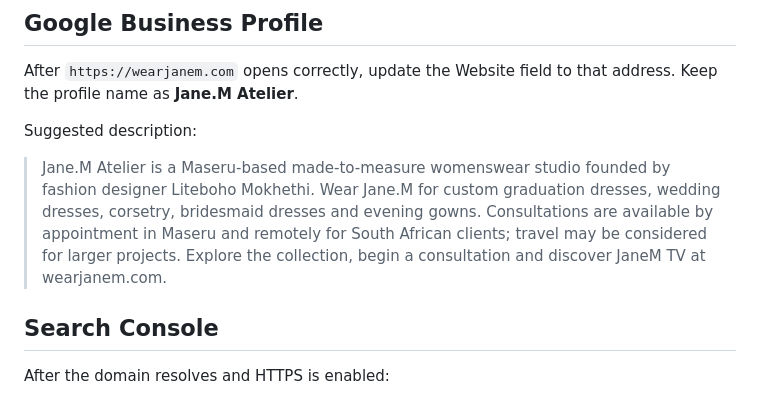
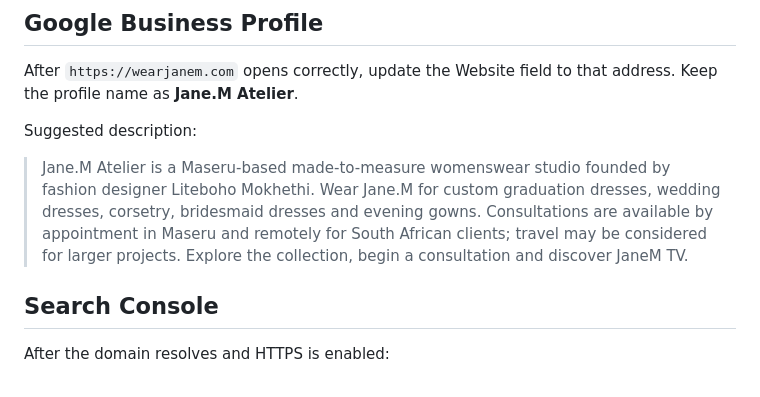
Before and after one commit to sargont/JaneM, a Markdown page: docs/wearjanem-domain-launch.md, the part around the change. Drawn GitHub-style.

Commit message:
Keep Google Business description policy compliant

```diff
--- a/docs/wearjanem-domain-launch.md
+++ b/docs/wearjanem-domain-launch.md
@@ -33,7 +33,7 @@ After `https://wearjanem.com` opens correctly, update the Website field to that
 
 Suggested description:
 
-> Jane.M Atelier is a Maseru-based made-to-measure womenswear studio founded by fashion designer Liteboho Mokhethi. Wear Jane.M for custom graduation dresses, wedding dresses, corsetry, bridesmaid dresses and evening gowns. Consultations are available by appointment in Maseru and remotely for South African clients; travel may be considered for larger projects. Explore the collection, begin a consultation and discover JaneM TV at wearjanem.com.
+> Jane.M Atelier is a Maseru-based made-to-measure womenswear studio founded by fashion designer Liteboho Mokhethi. Wear Jane.M for custom graduation dresses, wedding dresses, corsetry, bridesmaid dresses and evening gowns. Consultations are available by appointment in Maseru and remotely for South African clients; travel may be considered for larger projects. Explore the collection, begin a consultation and discover JaneM TV.
 
 ## Search Console
 
```
